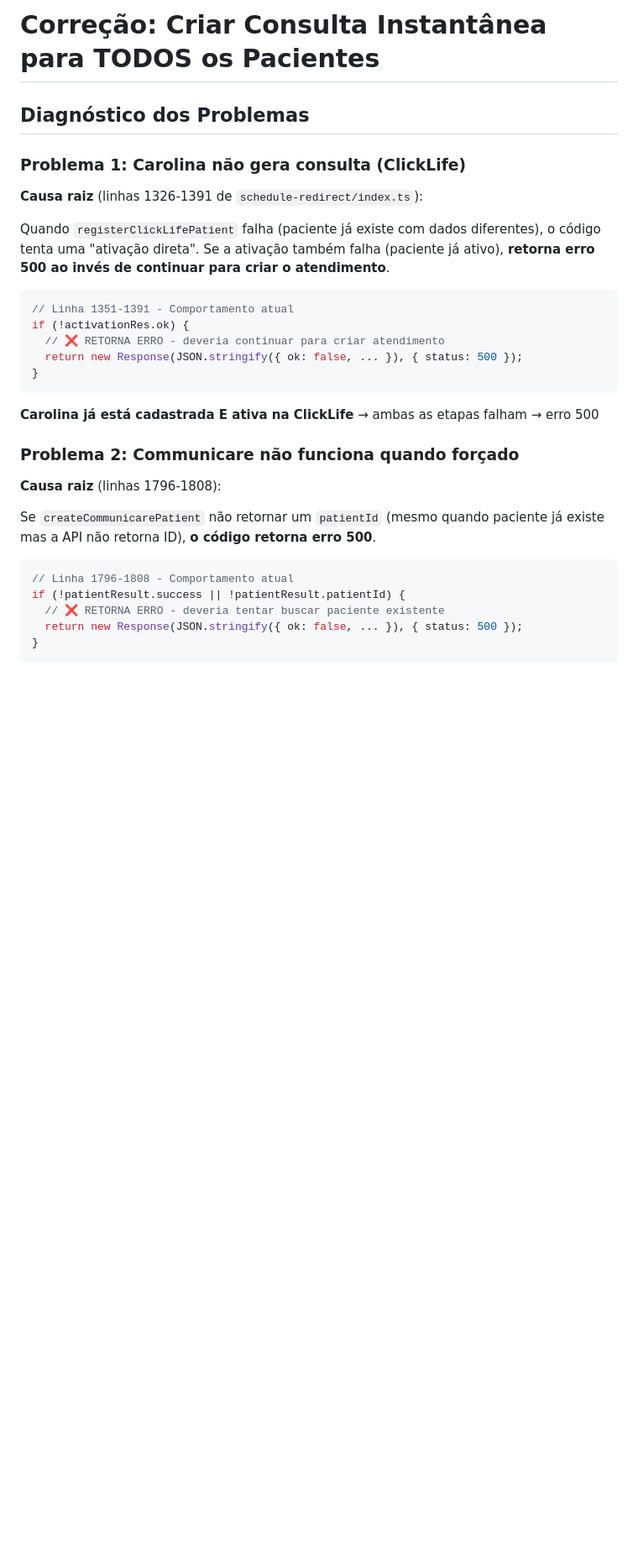
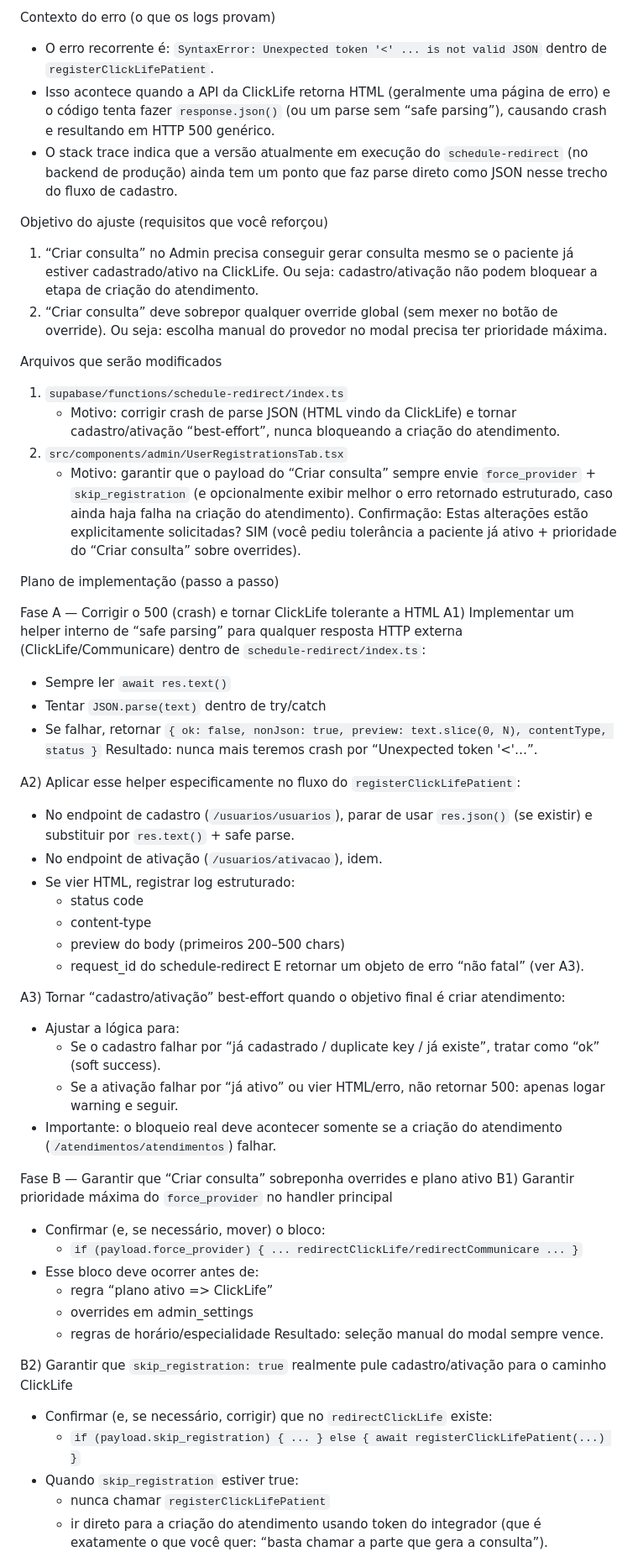
Before and after one commit to luccavgiani-spec/prontiasaude, a Markdown page: .lovable/plan.md, the part around one of its changes. Shown at 84% size. Rendered like a GitHub page; blank space fills up the shorter version.

````diff
--- a/.lovable/plan.md
+++ b/.lovable/plan.md
@@ -1,33 +1,59 @@
 
-# Correção: Criar Consulta Instantânea para TODOS os Pacientes
+Contexto do erro (o que os logs provam)
+- O erro recorrente é: `SyntaxError: Unexpected token '<' ... is not valid JSON` dentro de `registerClickLifePatient`.
+- Isso acontece quando a API da ClickLife retorna HTML (geralmente uma página de erro) e o código tenta fazer `response.json()` (ou um parse sem “safe parsing”), causando crash e resultando em HTTP 500 genérico.
+- O stack trace indica que a versão atualmente em execução do `schedule-redirect` (no backend de produção) ainda tem um ponto que faz parse direto como JSON nesse trecho do fluxo de cadastro.
 
-## Diagnóstico dos Problemas
+Objetivo do ajuste (requisitos que você reforçou)
+1) “Criar consulta” no Admin precisa conseguir gerar consulta mesmo se o paciente já estiver cadastrado/ativo na ClickLife. Ou seja: cadastro/ativação não podem bloquear a etapa de criação do atendimento.
+2) “Criar consulta” deve sobrepor qualquer override global (sem mexer no botão de override). Ou seja: escolha manual do provedor no modal precisa ter prioridade máxima.
 
-### Problema 1: Carolina não gera consulta (ClickLife)
-**Causa raiz** (linhas 1326-1391 de `schedule-redirect/index.ts`):
+Arquivos que serão modificados
+1) `supabase/functions/schedule-redirect/index.ts`
+   - Motivo: corrigir crash de parse JSON (HTML vindo da ClickLife) e tornar cadastro/ativação “best-effort”, nunca bloqueando a criação do atendimento.
+2) `src/components/admin/UserRegistrationsTab.tsx`
+   - Motivo: garantir que o payload do “Criar consulta” sempre envie `force_provider` + `skip_registration` (e opcionalmente exibir melhor o erro retornado estruturado, caso ainda haja falha na criação do atendimento).
+Confirmação: Estas alterações estão explicitamente solicitadas? SIM (você pediu tolerância a paciente já ativo + prioridade do “Criar consulta” sobre overrides).
 
-Quando `registerClickLifePatient` falha (paciente já existe com dados diferentes), o código tenta uma "ativação direta". Se a ativação também falha (paciente já ativo), **retorna erro 500 ao invés de continuar para criar o atendimento**.
+Plano de implementação (passo a passo)
 
-```typescript
-// Linha 1351-1391 - Comportamento atual
-if (!activationRes.ok) {
-  // ❌ RETORNA ERRO - deveria continuar para criar atendimento
-  return new Response(JSON.stringify({ ok: false, ... }), { status: 500 });
-}
-```
+Fase A — Corrigir o 500 (crash) e tornar ClickLife tolerante a HTML
+A1) Implementar um helper interno de “safe parsing” para qualquer resposta HTTP externa (ClickLife/Communicare) dentro de `schedule-redirect/index.ts`:
+- Sempre ler `await res.text()`
+- Tentar `JSON.parse(text)` dentro de try/catch
+- Se falhar, retornar `{ ok: false, nonJson: true, preview: text.slice(0, N), contentType, status }`
+Resultado: nunca mais teremos crash por “Unexpected token '<'…”.
 
-**Carolina já está cadastrada E ativa na ClickLife** → ambas as etapas falham → erro 500
+A2) Aplicar esse helper especificamente no fluxo do `registerClickLifePatient`:
+- No endpoint de cadastro (`/usuarios/usuarios`), parar de usar `res.json()` (se existir) e substituir por `res.text()` + safe parse.
+- No endpoint de ativação (`/usuarios/ativacao`), idem.
+- Se vier HTML, registrar log estruturado:
+  - status code
+  - content-type
+  - preview do body (primeiros 200–500 chars)
+  - request_id do schedule-redirect
+E retornar um objeto de erro “não fatal” (ver A3).
 
-### Problema 2: Communicare não funciona quando forçado
-**Causa raiz** (linhas 1796-1808):
+A3) Tornar “cadastro/ativação” best-effort quando o objetivo final é criar atendimento:
+- Ajustar a lógica para:
+  - Se o cadastro falhar por “já cadastrado / duplicate key / já existe”, tratar como “ok” (soft success).
+  - Se a ativação falhar por “já ativo” ou vier HTML/erro, não retornar 500: apenas logar warning e seguir.
+- Importante: o bloqueio real deve acontecer somente se a criação do atendimento (`/atendimentos/atendimentos`) falhar.
 
-Se `createCommunicarePatient` não retornar um `patientId` (mesmo quando paciente já existe mas a API não retorna ID), **o código retorna erro 500**.
+Fase B — Garantir que “Criar consulta” sobreponha overrides e plano ativo
+B1) Garantir prioridade máxima do `force_provider` no handler principal
+- Confirmar (e, se necessário, mover) o bloco:
+  - `if (payload.force_provider) { ... redirectClickLife/redirectCommunicare ... }`
+- Esse bloco deve ocorrer antes de:
+  - regra “plano ativo => ClickLife”
+  - overrides em admin_settings
+  - regras de horário/especialidade
+Resultado: seleção manual do modal sempre vence.
 
-```typescript
-// Linha 1796-1808 - Comportamento atual
-if (!patientResult.success || !patientResult.patientId) {
-  // ❌ RETORNA ERRO - deveria tentar buscar paciente existente
-  return new Response(JSON.stringify({ ok: false, ... }), { status: 500 });
-}
-```
+B2) Garantir que `skip_registration: true` realmente pule cadastro/ativação para o caminho ClickLife
+- Confirmar (e, se necessário, corrigir) que no `redirectClickLife` existe:
+  - `if (payload.skip_registration) { ... } else { await registerClickLifePatient(...) }`
+- Quando `skip_registration` estiver true:
+  - nunca chamar `registerClickLifePatient`
+  - ir direto para a criação do atendimento usando token do integrador (que é exatamente o que você quer: “basta chamar a parte que gera a consulta”).
 
````
Also changed, not shown: other parts of .lovable/plan.md (+47 -190 lines).
